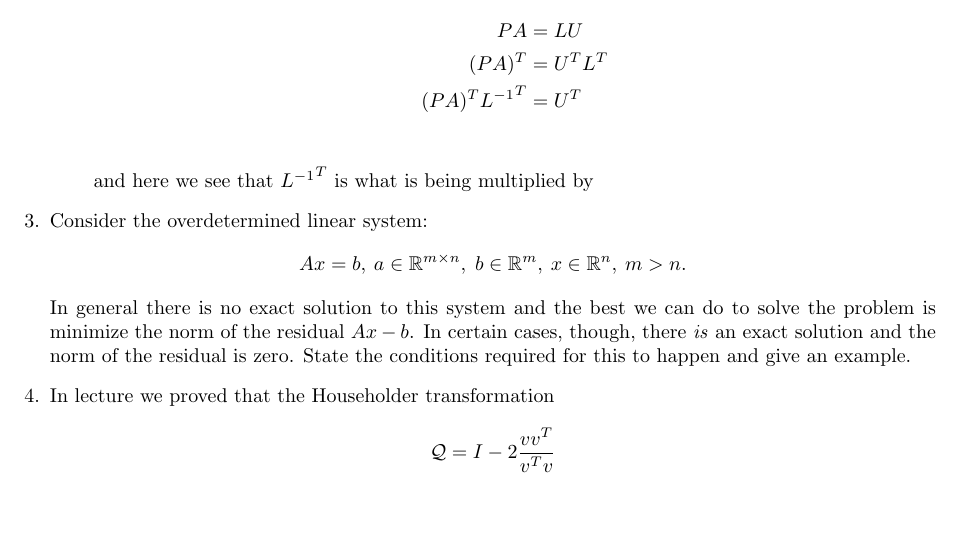
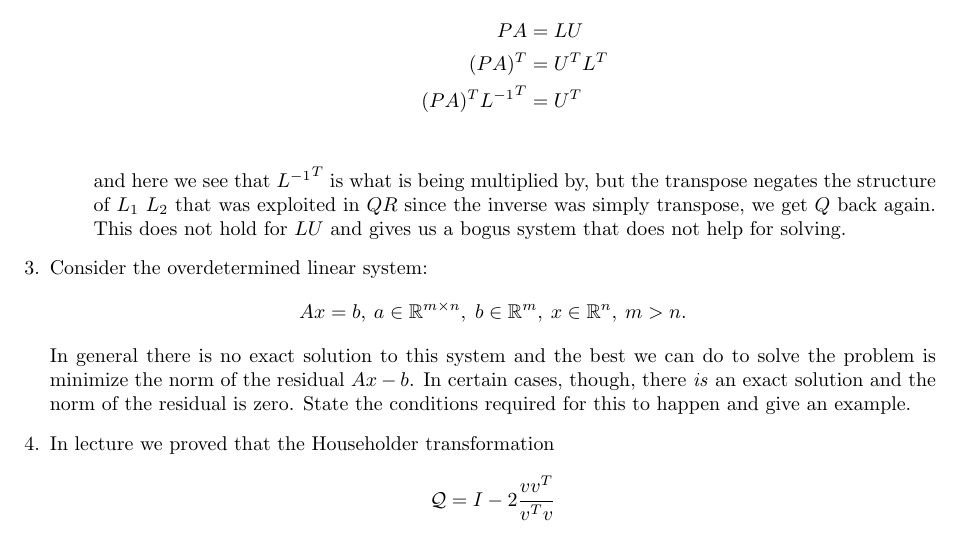
Before and after one commit to poonkeegan/school, a LaTeX document (cscd37/assgn1.tex): part of page 4 of 7, cut so that both start at the same text, the shorter picture padded with empty space. Compiled offline with pdfLaTeX.

Commit message:
Fri Feb  9 12:42:51 EST 2018

```diff
--- a/cscd37/assgn1.tex
+++ b/cscd37/assgn1.tex
@@ -228,7 +228,7 @@ poonkeeg\\
         (PA)^T &= U^TL^T \\
         (PA)^T {L^{-1}}^T &= U^T \\
       \end{align*}
-      and here we see that ${L^{-1}}^T$ is what is being multiplied by
+      and here we see that ${L^{-1}}^T$ is what is being multiplied by, but the transpose negates the structure of $L_1$ $L_2$ that was exploited in $QR$ since the inverse was simply transpose, we get $Q$ back again. This does not hold for $LU$ and gives us a bogus system that does not help for solving.
   \end{enumerate}
   \item Consider the overdetermined linear system:
   \[ Ax = b,\: a \in \rdim{m}{n}, \; b \in \mathbb{R}^m,\: x \in \mathbb{R}^n, \: m > n.\]
```
Also changed, not shown: cscd37/assgn1.pdf.
